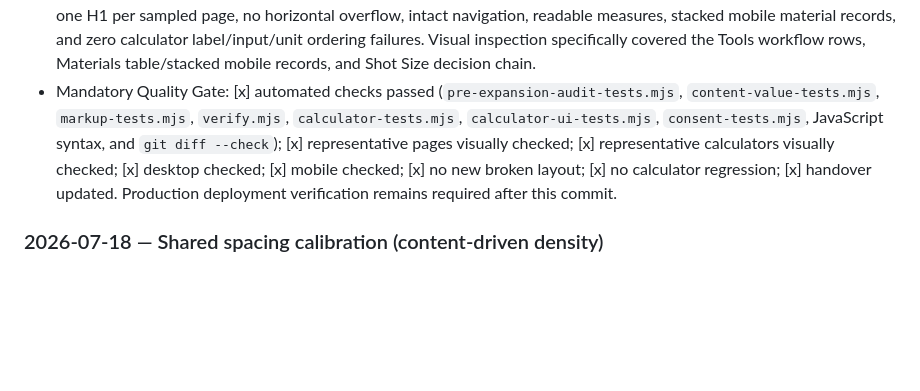
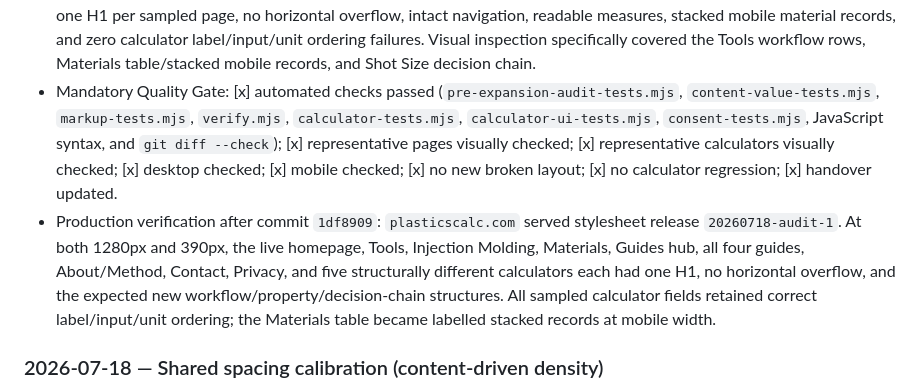
Before and after one commit to canghun13/plasticscalc, a Markdown page: handover.md, the part around the change. GitHub-like rendering; blank space fills up the shorter version.

Commit message:
Record pre-expansion deployment verification

```diff
--- a/handover.md
+++ b/handover.md
@@ -446,7 +446,8 @@ Add new entries at the top.
 - Pre-expansion decision: do not begin a large third-phase expansion yet. The code and UI are stable enough for carefully sourced, individually reviewed additions, but a mass page expansion remains blocked until the owner chooses how to publish accurate authorship/review context and the next calculator/guide topic has a cited primary-source and unique-use-case brief.
 - New regression coverage: added `pre-expansion-audit-tests.mjs` and updated `content-value-tests.mjs` so future builds must retain the homepage evidence records, both hub workflow maps, the Materials property map, four critical calculator decision chains, and About source hierarchy.
 - Rendered verification after changes: desktop (1280px) and mobile (390px) checks covered Homepage, Tools, Injection Molding, Materials, Guides hub, all four guides, About/Method, Contact, Privacy, and five structurally different calculators. A production desktop sweep also covered all 28 public files before changes. Post-change local rendering had one H1 per sampled page, no horizontal overflow, intact navigation, readable measures, stacked mobile material records, and zero calculator label/input/unit ordering failures. Visual inspection specifically covered the Tools workflow rows, Materials table/stacked mobile records, and Shot Size decision chain.
-- Mandatory Quality Gate: [x] automated checks passed (`pre-expansion-audit-tests.mjs`, `content-value-tests.mjs`, `markup-tests.mjs`, `verify.mjs`, `calculator-tests.mjs`, `calculator-ui-tests.mjs`, `consent-tests.mjs`, JavaScript syntax, and `git diff --check`); [x] representative pages visually checked; [x] representative calculators visually checked; [x] desktop checked; [x] mobile checked; [x] no new broken layout; [x] no calculator regression; [x] handover updated. Production deployment verification remains required after this commit.
+- Mandatory Quality Gate: [x] automated checks passed (`pre-expansion-audit-tests.mjs`, `content-value-tests.mjs`, `markup-tests.mjs`, `verify.mjs`, `calculator-tests.mjs`, `calculator-ui-tests.mjs`, `consent-tests.mjs`, JavaScript syntax, and `git diff --check`); [x] representative pages visually checked; [x] representative calculators visually checked; [x] desktop checked; [x] mobile checked; [x] no new broken layout; [x] no calculator regression; [x] handover updated.
+- Production verification after commit `1df8909`: `plasticscalc.com` served stylesheet release `20260718-audit-1`. At both 1280px and 390px, the live homepage, Tools, Injection Molding, Materials, Guides hub, all four guides, About/Method, Contact, Privacy, and five structurally different calculators each had one H1, no horizontal overflow, and the expected new workflow/property/decision-chain structures. All sampled calculator fields retained correct label/input/unit ordering; the Materials table became labelled stacked records at mobile width.
 
 ### 2026-07-18 — Shared spacing calibration (content-driven density)
 
```
